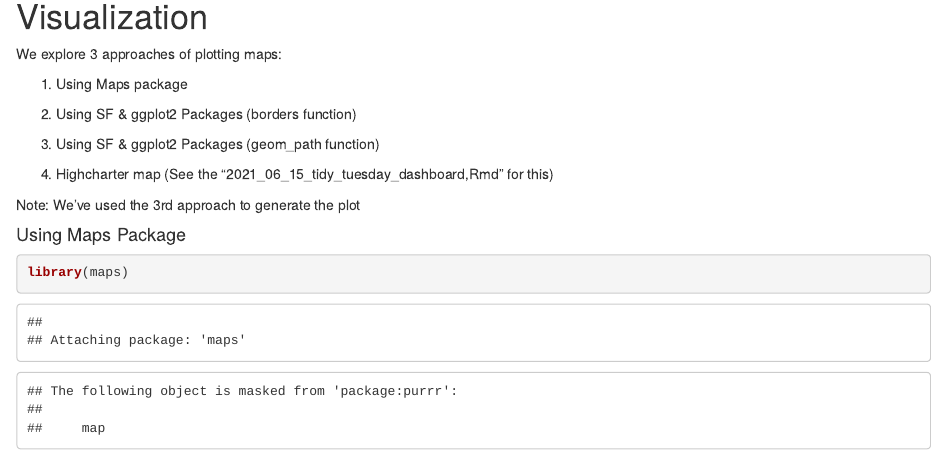
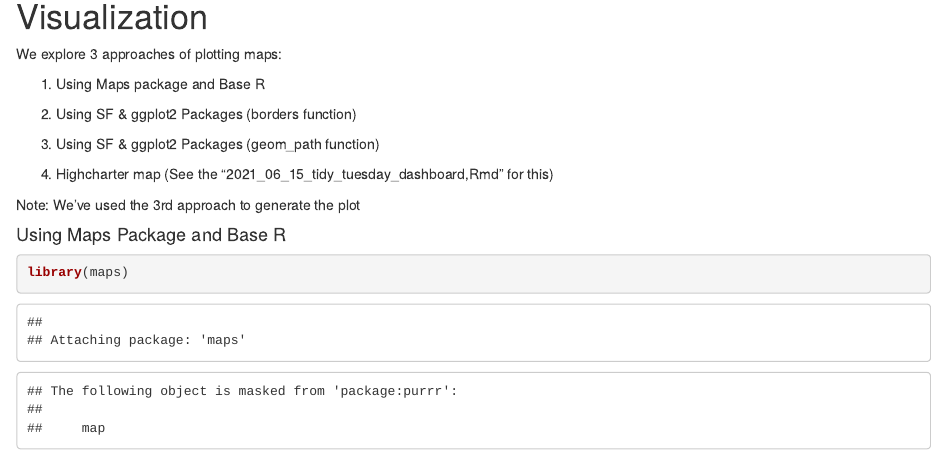
Before and after one commit to AntonyRono/tidytuesday, an R Markdown document (2021_06_15_dubois_challenge_tweets/2021_06_15_tidy_tuesday.Rmd): the page in a window 1100 px wide, from 1820 px down. Rendered offline with R 4.5, knitr and Pandoc, with nearby package versions; drawn as R Markdown's standard HTML page in place of the format the file asks for; some code elsewhere in the file could not run offline.

Commit message:
Adding base R as first approach

````diff
--- a/2021_06_15_dubois_challenge_tweets/2021_06_15_tidy_tuesday.Rmd
+++ b/2021_06_15_dubois_challenge_tweets/2021_06_15_tidy_tuesday.Rmd
@@ -113,7 +113,7 @@ tweets_highest_interactions %<>%
 
 We explore 3 approaches of plotting maps:
 
-1. Using Maps package
+1. Using Maps package and Base R
 
 2. Using SF & ggplot2 Packages (borders function)
 
@@ -125,7 +125,7 @@ We explore 3 approaches of plotting maps:
 Note: We've used the 3rd approach to generate the plot
 
 
-#### Using Maps Package
+#### Using Maps Package and Base R
 
 ```{r map of activity - maps package}
 
````
